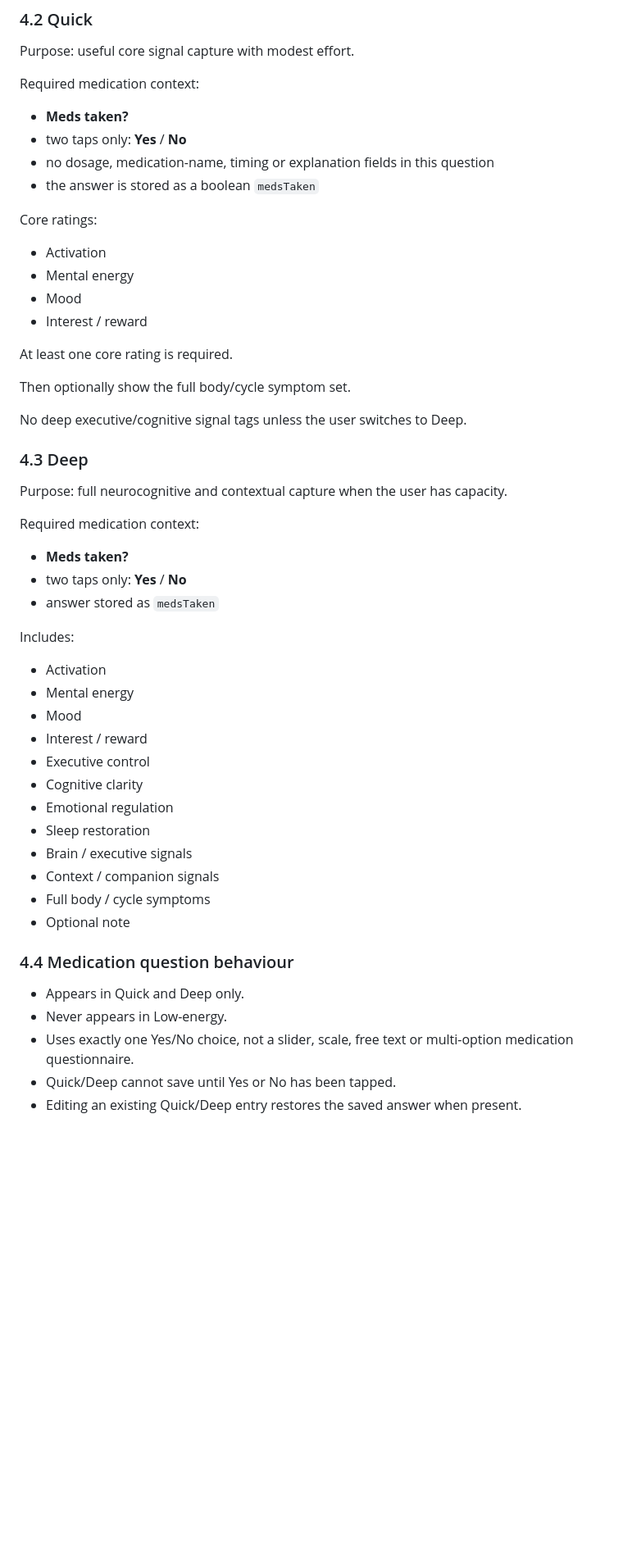
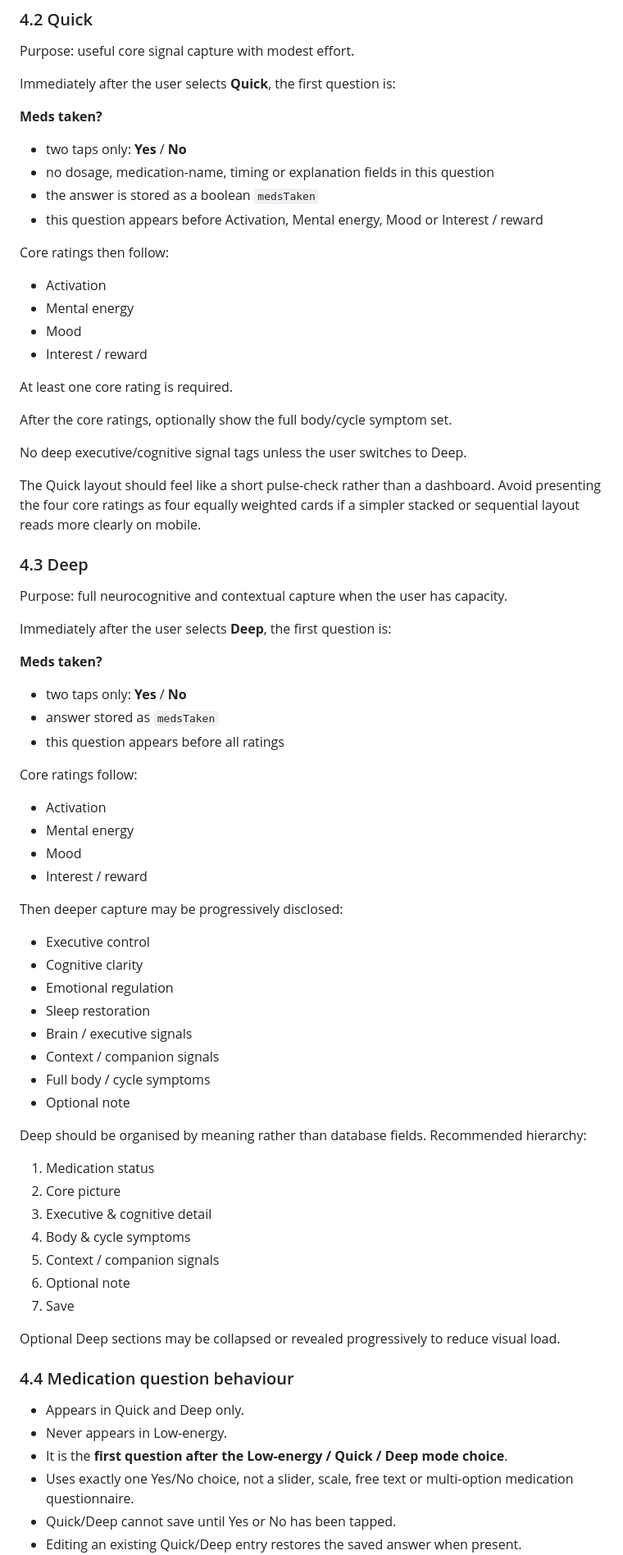
Before and after one commit to santsbabe/bloom, a Markdown page: docs/BLOOM_MASTER_SPEC.md, the part around one of its changes. Shown at 82% size. GitHub-like rendering; blank space fills up the shorter version.

```diff
--- a/docs/BLOOM_MASTER_SPEC.md
+++ b/docs/BLOOM_MASTER_SPEC.md
@@ -123,13 +142,15 @@ Low-energy must not show:
 
 Purpose: useful core signal capture with modest effort.
 
-Required medication context:
-- **Meds taken?**
+Immediately after the user selects **Quick**, the first question is:
+
+**Meds taken?**
 - two taps only: **Yes** / **No**
 - no dosage, medication-name, timing or explanation fields in this question
 - the answer is stored as a boolean `medsTaken`
+- this question appears before Activation, Mental energy, Mood or Interest / reward
 
-Core ratings:
+Core ratings then follow:
 - Activation
 - Mental energy
 - Mood
@@ -137,24 +158,30 @@ Core ratings:
 
 At least one core rating is required.
 
-Then optionally show the full body/cycle symptom set.
+After the core ratings, optionally show the full body/cycle symptom set.
 
 No deep executive/cognitive signal tags unless the user switches to Deep.
+
+The Quick layout should feel like a short pulse-check rather than a dashboard. Avoid presenting the four core ratings as four equally weighted cards if a simpler stacked or sequential layout reads more clearly on mobile.
 
 ### 4.3 Deep
 
 Purpose: full neurocognitive and contextual capture when the user has capacity.
 
-Required medication context:
-- **Meds taken?**
+Immediately after the user selects **Deep**, the first question is:
+
+**Meds taken?**
 - two taps only: **Yes** / **No**
 - answer stored as `medsTaken`
+- this question appears before all ratings
 
-Includes:
+Core ratings follow:
 - Activation
 - Mental energy
 - Mood
 - Interest / reward
+
+Then deeper capture may be progressively disclosed:
 - Executive control
 - Cognitive clarity
 - Emotional regulation
@@ -164,10 +191,22 @@ Includes:
 - Full body / cycle symptoms
 - Optional note
 
+Deep should be organised by meaning rather than database fields. Recommended hierarchy:
+1. Medication status
+2. Core picture
+3. Executive & cognitive detail
+4. Body & cycle symptoms
+5. Context / companion signals
+6. Optional note
+7. Save
+
+Optional Deep sections may be collapsed or revealed progressively to reduce visual load.
+
 ### 4.4 Medication question behaviour
 
 - Appears in Quick and Deep only.
 - Never appears in Low-energy.
+- It is the **first question after the Low-energy / Quick / Deep mode choice**.
 - Uses exactly one Yes/No choice, not a slider, scale, free text or multi-option medication questionnaire.
 - Quick/Deep cannot save until Yes or No has been tapped.
 - Editing an existing Quick/Deep entry restores the saved answer when present.
```
Also changed, not shown: other parts of docs/BLOOM_MASTER_SPEC.md (+50 -22 lines).
